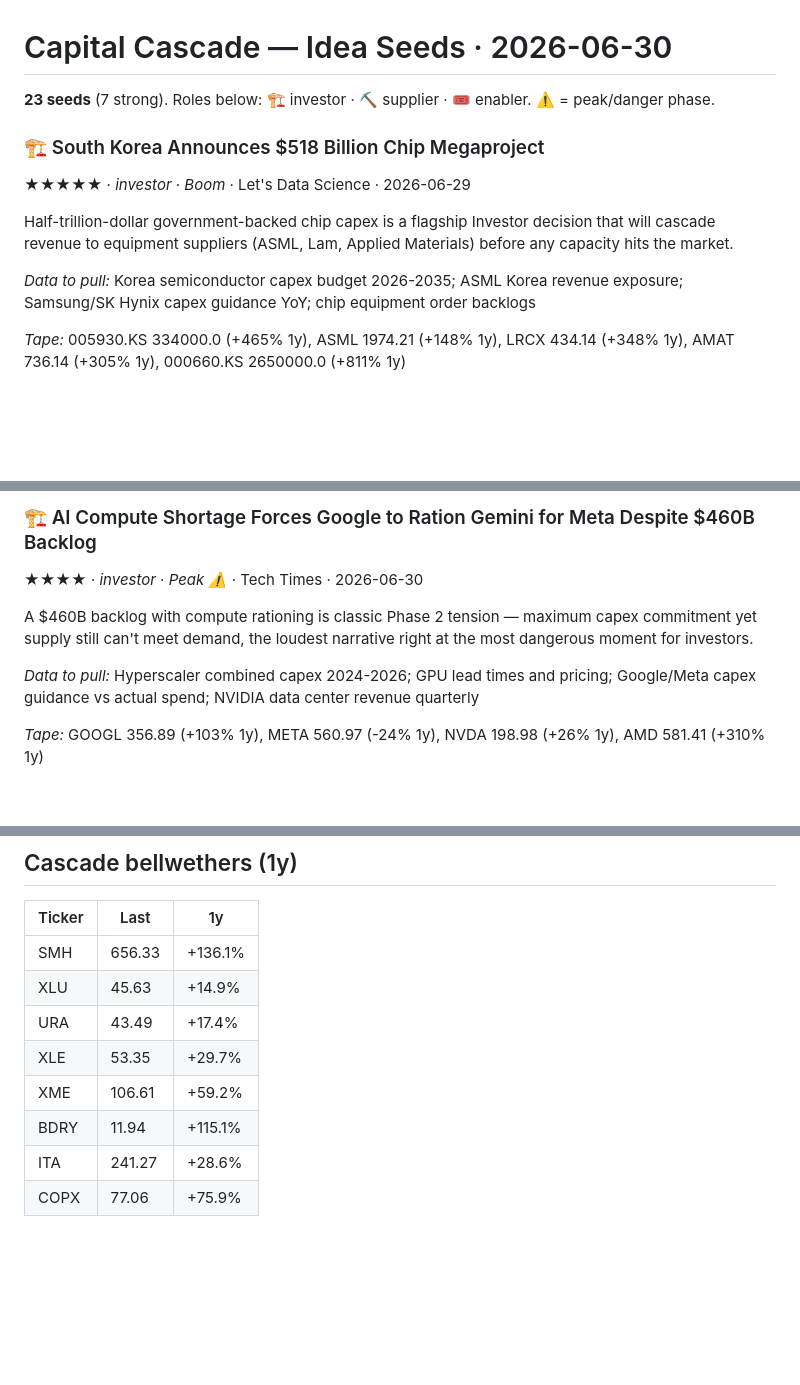
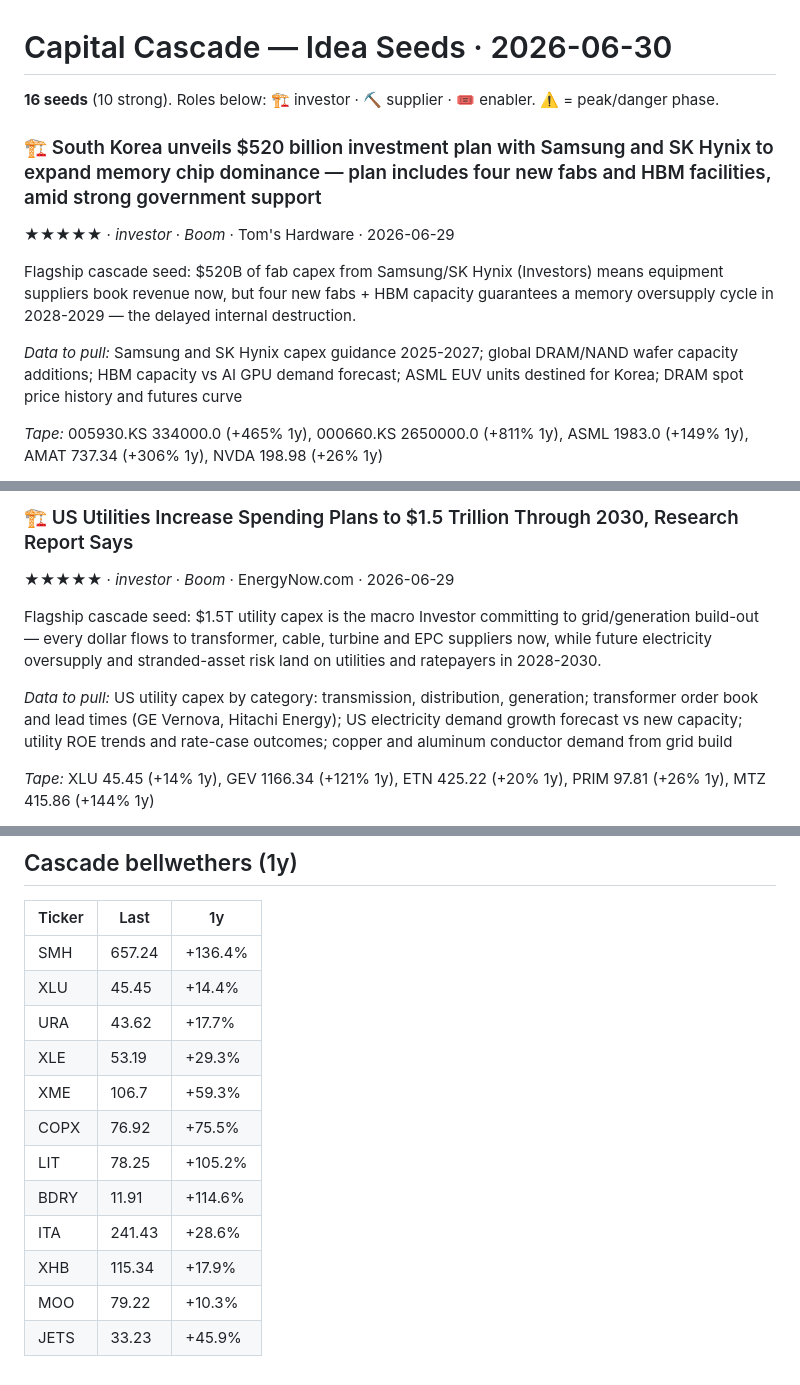
Before and after one commit to ljse1999/capital-cascade-scout, a Markdown page: digests/seeds-2026-06-30.md, 3 parts joined by grey strips. GitHub-like rendering; blank space fills up the shorter version.

Commit message:
Daily seeds: 2026-06-30

```diff
--- a/digests/seeds-2026-06-30.md
+++ b/digests/seeds-2026-06-30.md
@@ -1,12 +1,12 @@
 # Capital Cascade — Idea Seeds · 2026-06-30
 
-**23 seeds** (7 strong). Roles below: 🏗️ investor · ⛏️ supplier · 🎟️ enabler. ⚠️ = peak/danger phase.
-### 🏗️ South Korea Announces $518 Billion Chip Megaproject
-**★★★★★** · _investor_ · _Boom_ · Let's Data Science · 2026-06-29
+**16 seeds** (10 strong). Roles below: 🏗️ investor · ⛏️ supplier · 🎟️ enabler. ⚠️ = peak/danger phase.
+### 🏗️ South Korea unveils $520 billion investment plan with Samsung and SK Hynix to expand memory chip dominance — plan includes four new fabs and HBM facilities, amid strong government support
+**★★★★★** · _investor_ · _Boom_ · Tom's Hardware · 2026-06-29
 
-Half-trillion-dollar government-backed chip capex is a flagship Investor decision that will cascade revenue to equipment suppliers (ASML, Lam, Applied Materials) before any capacity hits the market.
+Flagship cascade seed: $520B of fab capex from Samsung/SK Hynix (Investors) means equipment suppliers book revenue now, but four new fabs + HBM capacity guarantees a memory oversupply cycle in 2028-2029 — the delayed internal destruction.
 
-*Data to pull:* Korea semiconductor capex budget 2026-2035; ASML Korea revenue exposure; Samsung/SK Hynix capex guidance YoY; chip equipment order backlogs
+*Data to pull:* Samsung and SK Hynix capex guidance 2025-2027; global DRAM/NAND wafer capacity additions; HBM capacity vs AI GPU demand forecast; ASML EUV units destined for Korea; DRAM spot price history and futures curve
 
-*Tape:* 005930.KS 334000.0 (+465% 1y), ASML 1974.21 (+148% 1y), LRCX 434.14 (+348% 1y), AMAT 736.14 (+305% 1y), 000660.KS 2650000.0 (+811% 1y)
+*Tape:* 005930.KS 334000.0 (+465% 1y), 000660.KS 2650000.0 (+811% 1y), ASML 1983.0 (+149% 1y), AMAT 737.34 (+306% 1y), NVDA 198.98 (+26% 1y)
 
@@ -14,10 +14,10 @@ Half-trillion-dollar government-backed chip capex is a flagship Investor decisio
 
-### 🏗️ AI Compute Shortage Forces Google to Ration Gemini for Meta Despite $460B Backlog
-**★★★★** · _investor_ · _Peak ⚠️_ · Tech Times · 2026-06-30
+### 🏗️ US Utilities Increase Spending Plans to $1.5 Trillion Through 2030, Research Report Says
+**★★★★★** · _investor_ · _Boom_ · EnergyNow.com · 2026-06-29
 
-A $460B backlog with compute rationing is classic Phase 2 tension — maximum capex commitment yet supply still can't meet demand, the loudest narrative right at the most dangerous moment for investors.
+Flagship cascade seed: $1.5T utility capex is the macro Investor committing to grid/generation build-out — every dollar flows to transformer, cable, turbine and EPC suppliers now, while future electricity oversupply and stranded-asset risk land on utilities and ratepayers in 2028-2030.
 
-*Data to pull:* Hyperscaler combined capex 2024-2026; GPU lead times and pricing; Google/Meta capex guidance vs actual spend; NVIDIA data center revenue quarterly
+*Data to pull:* US utility capex by category: transmission, distribution, generation; transformer order book and lead times (GE Vernova, Hitachi Energy); US electricity demand growth forecast vs new capacity; utility ROE trends and rate-case outcomes; copper and aluminum conductor demand from grid build
 
-*Tape:* GOOGL 356.89 (+103% 1y), META 560.97 (-24% 1y), NVDA 198.98 (+26% 1y), AMD 581.41 (+310% 1y)
+*Tape:* XLU 45.45 (+14% 1y), GEV 1166.34 (+121% 1y), ETN 425.22 (+20% 1y), PRIM 97.81 (+26% 1y), MTZ 415.86 (+144% 1y)
 
@@ -254,11 +183,15 @@ Utility investing in battery storage is a grid-supplier response to DC-driven lo
 
 | Ticker | Last | 1y |
 |---|---|---|
-| SMH | 656.33 | +136.1% |
-| XLU | 45.63 | +14.9% |
-| URA | 43.49 | +17.4% |
-| XLE | 53.35 | +29.7% |
-| XME | 106.61 | +59.2% |
-| BDRY | 11.94 | +115.1% |
-| ITA | 241.27 | +28.6% |
-| COPX | 77.06 | +75.9% |
+| SMH | 657.24 | +136.4% |
+| XLU | 45.45 | +14.4% |
+| URA | 43.62 | +17.7% |
+| XLE | 53.19 | +29.3% |
+| XME | 106.7 | +59.3% |
+| COPX | 76.92 | +75.5% |
+| LIT | 78.25 | +105.2% |
+| BDRY | 11.91 | +114.6% |
+| ITA | 241.43 | +28.6% |
+| XHB | 115.34 | +17.9% |
+| MOO | 79.22 | +10.3% |
+| JETS | 33.23 | +45.9% |
```
Also changed, not shown: other parts of digests/seeds-2026-06-30.md (+92 -163 lines).
